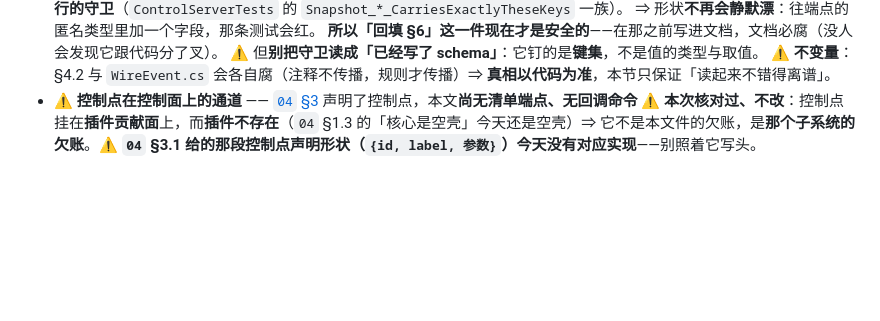
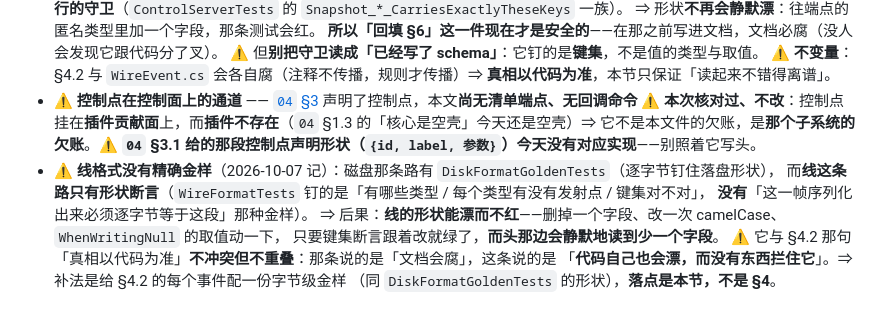
Before and after one commit to Aidara233/AgentLilaraCode, a Markdown page: docs/03-控制面协议.md, the part around the change. GitHub-like rendering; blank space fills up the shorter version.

Commit message:
docs(03): 记下「线格式没有精确金样」——它原先只活在一张任务卡里
清任务列表时发现的：这一条**文档零命中、计划里也没有**，只活在那张卡上，
删掉卡就是唯一一次真正的丢失。所以先给它一个家（§11 待展开），再删。

核实过属实：`DiskFormatGoldenTests` 钉住落盘形状，而 `WireFormatTests` 只有形状断言
（有哪些类型 / 每个类型有没有发射点 / 键集），**没有逐字节金样**。
⇒ 后果如实写：线的形状**能漂而不红**——删字段、改 camelCase、动 `WhenWritingNull`，
只要键集断言跟着改就绿，而头会静默地读到少一个字段。

```diff
--- a/docs/03-控制面协议.md
+++ b/docs/03-控制面协议.md
@@ -455,3 +455,11 @@ session.send(sessionId, blocks: [
   ⚠️ **不变量**：§4.2 与 `WireEvent.cs` 会各自腐（注释不传播，规则才传播）⇒ **真相以代码为准**，本节只保证「读起来不错得离谱」。
 - ⚠️ **控制点在控制面上的通道** —— [`04` §3](04-插件与内部结构.md) 声明了控制点，本文**尚无清单端点、无回调命令**
   ⚠️ **本次核对过、不改**：控制点挂在**插件贡献面**上，而**插件不存在**（`04` §1.3 的「核心是空壳」今天还是空壳）⇒ 它不是本文件的欠账，是**那个子系统的欠账**。⚠️ **`04` §3.1 给的那段控制点声明形状（`{id, label, 参数}`）今天没有对应实现**——别照着它写头。
+- ⚠️ **线格式没有精确金样**（2026-10-07 记）：磁盘那条路有 `DiskFormatGoldenTests`（逐字节钉住落盘形状），
+  而**线这条路只有形状断言**（`WireFormatTests` 钉的是「有哪些类型 / 每个类型有没有发射点 / 键集对不对」，
+  **没有**「这一帧序列化出来必须逐字节等于这段」那种金样）。
+  ⇒ 后果：**线的形状能漂而不红**——删掉一个字段、改一次 camelCase、`WhenWritingNull` 的取值动一下，
+  只要键集断言跟着改就绿了，**而头那边会静默地读到少一个字段**。
+  ⚠️ 它与 §4.2 那句「真相以代码为准」**不冲突但不重叠**：那条说的是「文档会腐」，这条说的是
+  「**代码自己也会漂，而没有东西拦住它**」。⇒ 补法是给 §4.2 的每个事件配一份字节级金样
+  （同 `DiskFormatGoldenTests` 的形状），**落点是本节，不是 §4**。
```
